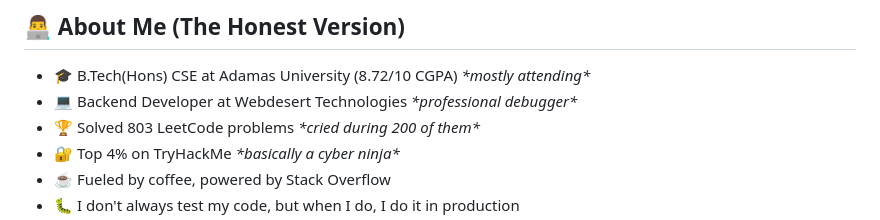
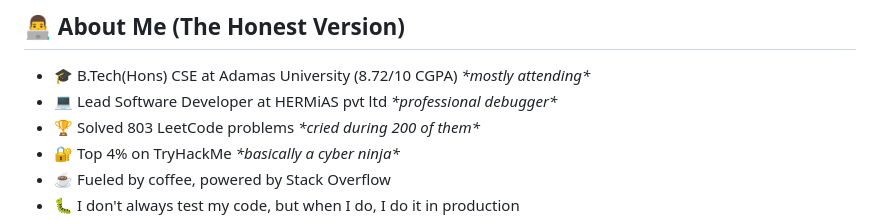
Before and after one commit to DevAdvancer/DevAdvancer, a Markdown page: README.md, the part around the change. GitHub-like rendering.

Commit message:
Updated my Works

```diff
--- a/README.md
+++ b/README.md
@@ -45,7 +45,7 @@
     <h2>👨‍💻 About Me (The Honest Version)</h2>
     <ul>
       <li>🎓 B.Tech(Hons) CSE at Adamas University (8.72/10 CGPA) <em>*mostly attending*</em></li>
-      <li>💻 Backend Developer at Webdesert Technologies <em>*professional debugger*</em></li>
+      <li>💻 Lead Software Developer at HERMiAS pvt ltd <em>*professional debugger*</em></li>
       <li>🏆 Solved 803 LeetCode problems <em>*cried during 200 of them*</em></li>
       <li>🔐 Top 4% on TryHackMe <em>*basically a cyber ninja*</em></li>
       <li>☕ Fueled by coffee, powered by Stack Overflow</li>
```
